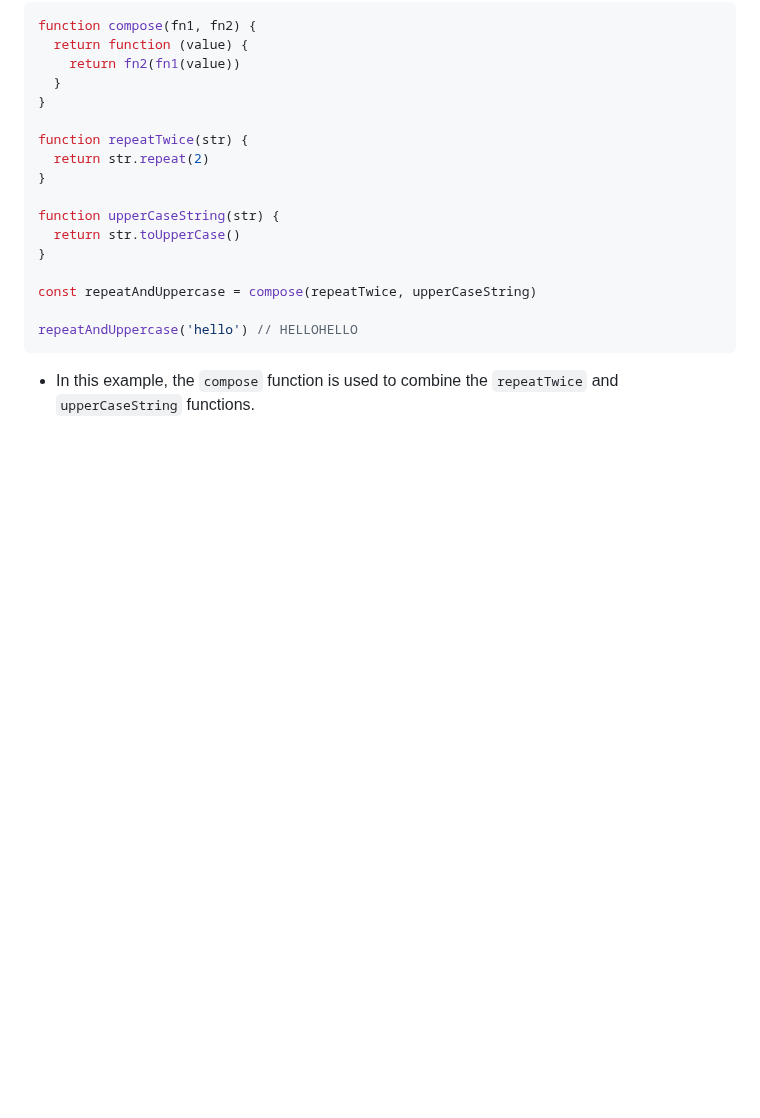
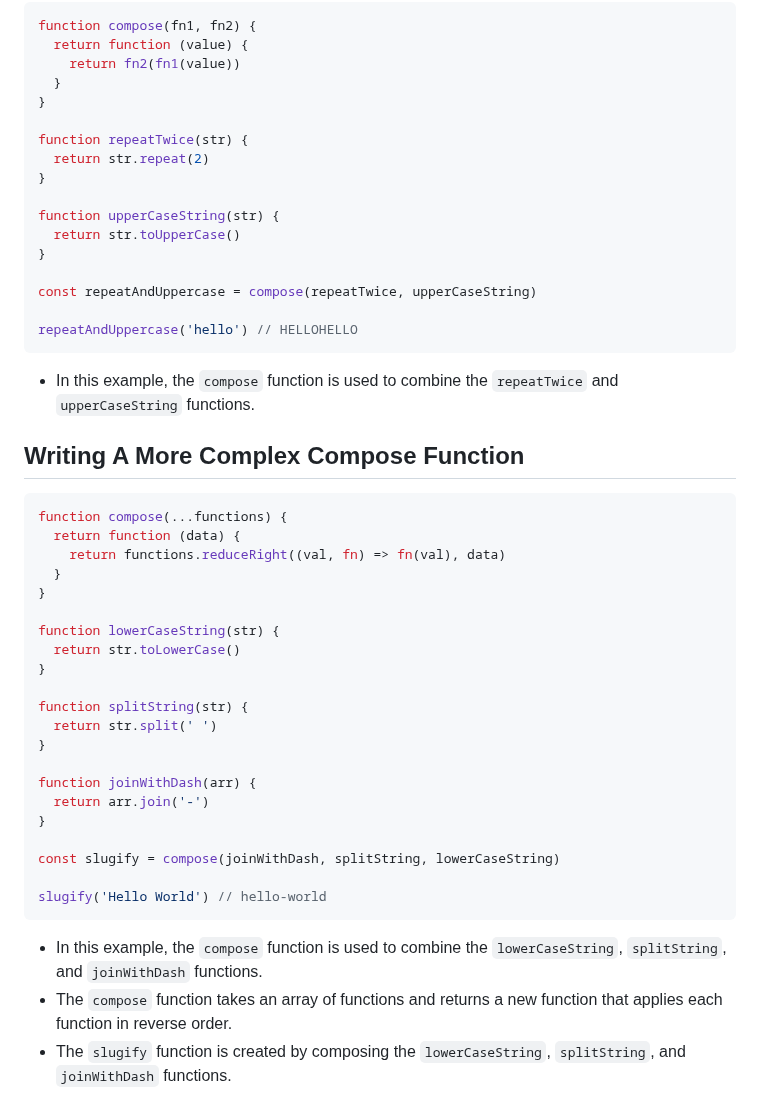
Before and after one commit to Mig-uel/advanced-js, a Markdown page: functional-programming/notes.md, the part around the change. Rendered like a GitHub page; blank space fills up the shorter version.

Commit message:
feat: Add complex compose function example in notes
- Introduces a more complex example of the compose function
- Demonstrates usage with lowerCaseString, splitString, and joinWithDash
- Enhances understanding of function composition in functional programming

````diff
--- a/functional-programming/notes.md
+++ b/functional-programming/notes.md
@@ -465,3 +465,33 @@ repeatAndUppercase('hello') // HELLOHELLO
 ```
 
 - In this example, the `compose` function is used to combine the `repeatTwice` and `upperCaseString` functions.
+
+## Writing A More Complex Compose Function
+
+```js
+function compose(...functions) {
+  return function (data) {
+    return functions.reduceRight((val, fn) => fn(val), data)
+  }
+}
+
+function lowerCaseString(str) {
+  return str.toLowerCase()
+}
+
+function splitString(str) {
+  return str.split(' ')
+}
+
+function joinWithDash(arr) {
+  return arr.join('-')
+}
+
+const slugify = compose(joinWithDash, splitString, lowerCaseString)
+
+slugify('Hello World') // hello-world
+```
+
+- In this example, the `compose` function is used to combine the `lowerCaseString`, `splitString`, and `joinWithDash` functions.
+- The `compose` function takes an array of functions and returns a new function that applies each function in reverse order.
+- The `slugify` function is created by composing the `lowerCaseString`, `splitString`, and `joinWithDash` functions.
````
